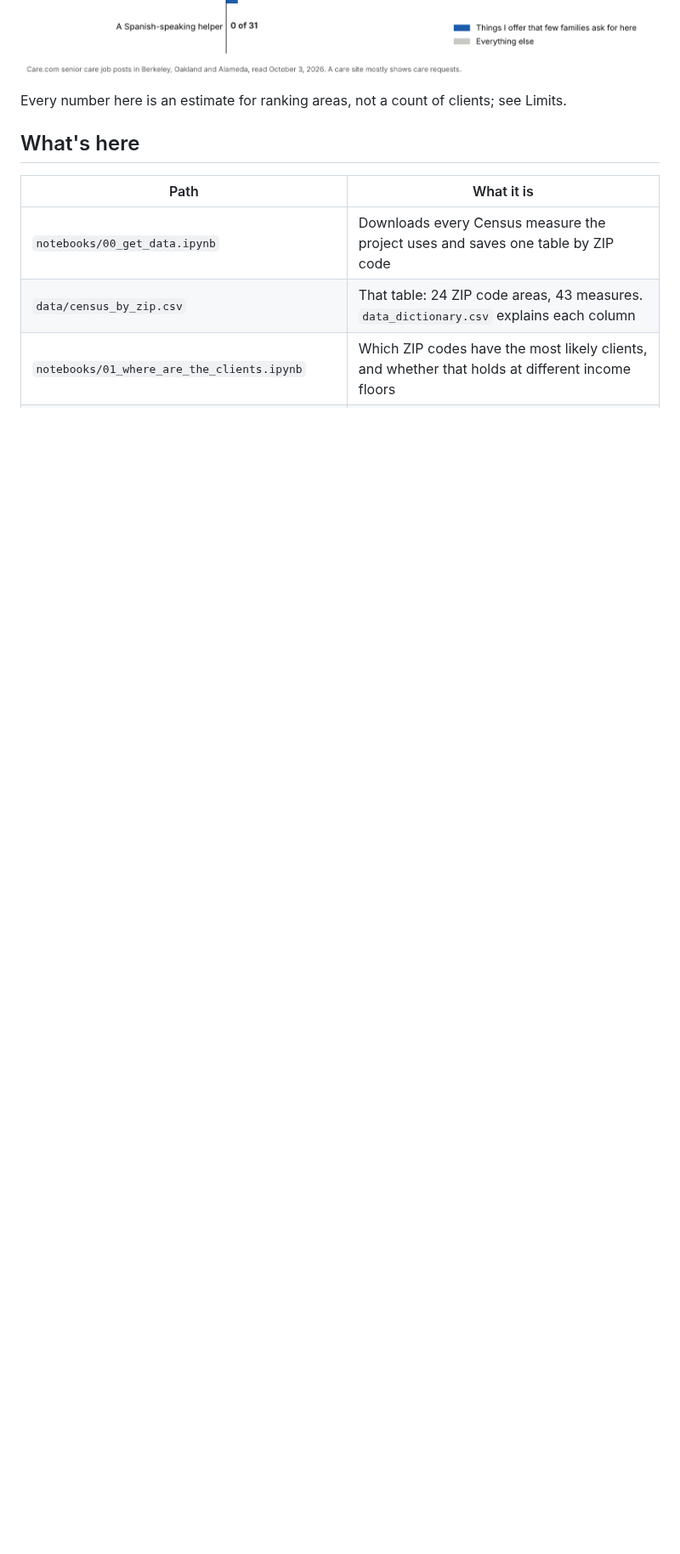
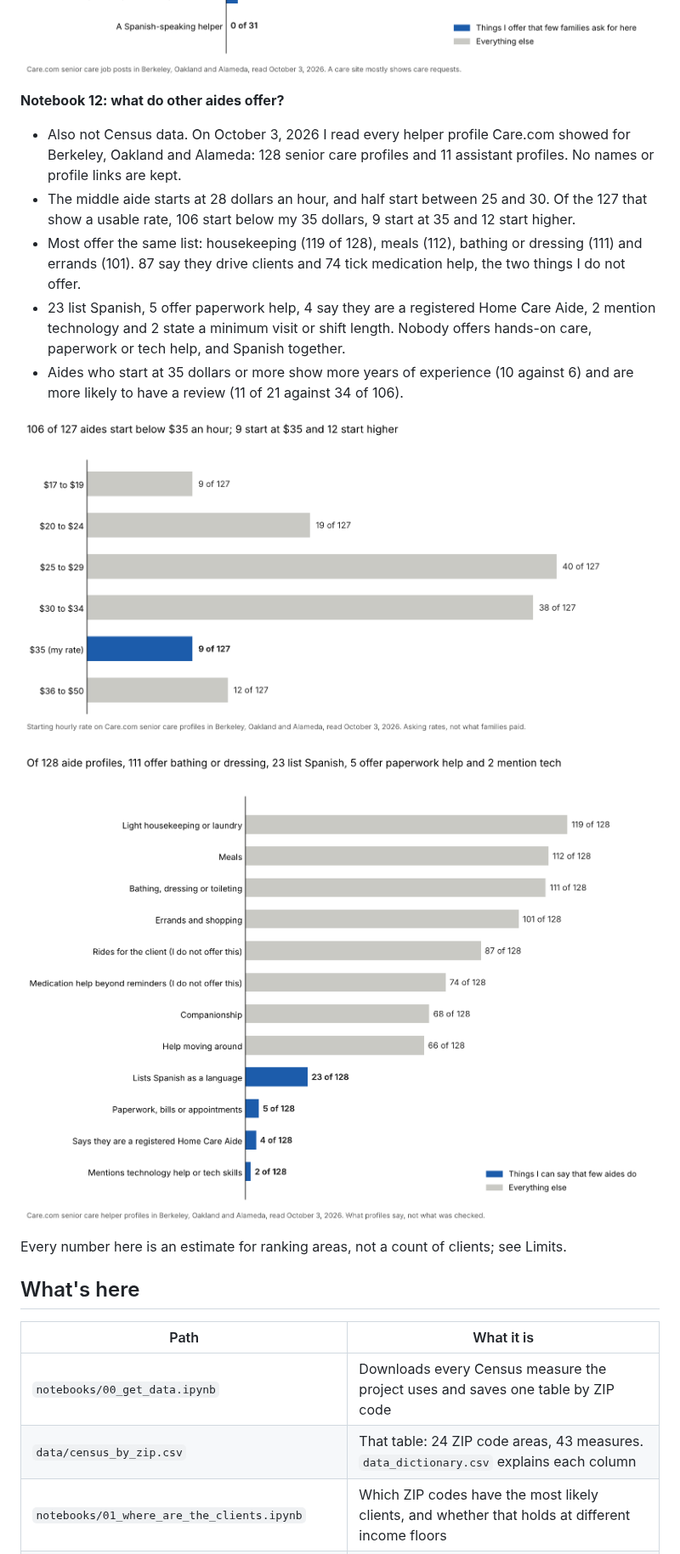
Before and after one commit to LamBuild33/bay-area-senior-care-market, a Markdown page: README.md, the part around one of its changes. Shown at 85% size. Rendered like a GitHub page; pictures changed too: outputs/aide_rates.png (added), outputs/what_aides_offer.png (added); blank space fills up the shorter version.

```diff
--- a/README.md
+++ b/README.md
@@ -86,6 +86,17 @@ Six measures from the question notebooks reduce to two: **need** (care need, liv
 - Only 4 of the 31 local posts pass all my rules (part-time, no rides, reminders only, not clearly under 4 hours) and reach 35 dollars.
 
 ![What 31 local family posts ask for](outputs/what_families_ask_for.png)
+
+**Notebook 12: what do other aides offer?**
+- Also not Census data. On October 3, 2026 I read every helper profile Care.com showed for Berkeley, Oakland and Alameda: 128 senior care profiles and 11 assistant profiles. No names or profile links are kept.
+- The middle aide starts at 28 dollars an hour, and half start between 25 and 30. Of the 127 that show a usable rate, 106 start below my 35 dollars, 9 start at 35 and 12 start higher.
+- Most offer the same list: housekeeping (119 of 128), meals (112), bathing or dressing (111) and errands (101). 87 say they drive clients and 74 tick medication help, the two things I do not offer.
+- 23 list Spanish, 5 offer paperwork help, 4 say they are a registered Home Care Aide, 2 mention technology and 2 state a minimum visit or shift length. Nobody offers hands-on care, paperwork or tech help, and Spanish together.
+- Aides who start at 35 dollars or more show more years of experience (10 against 6) and are more likely to have a review (11 of 21 against 34 of 106).
+
+![Starting hourly rates of 127 aide profiles](outputs/aide_rates.png)
+
+![What 128 aide profiles say](outputs/what_aides_offer.png)
 
 Every number here is an estimate for ranking areas, not a count of clients; see Limits.
 
```
Also changed, not shown: other parts of README.md (+6 -4 lines), 5 other files.
